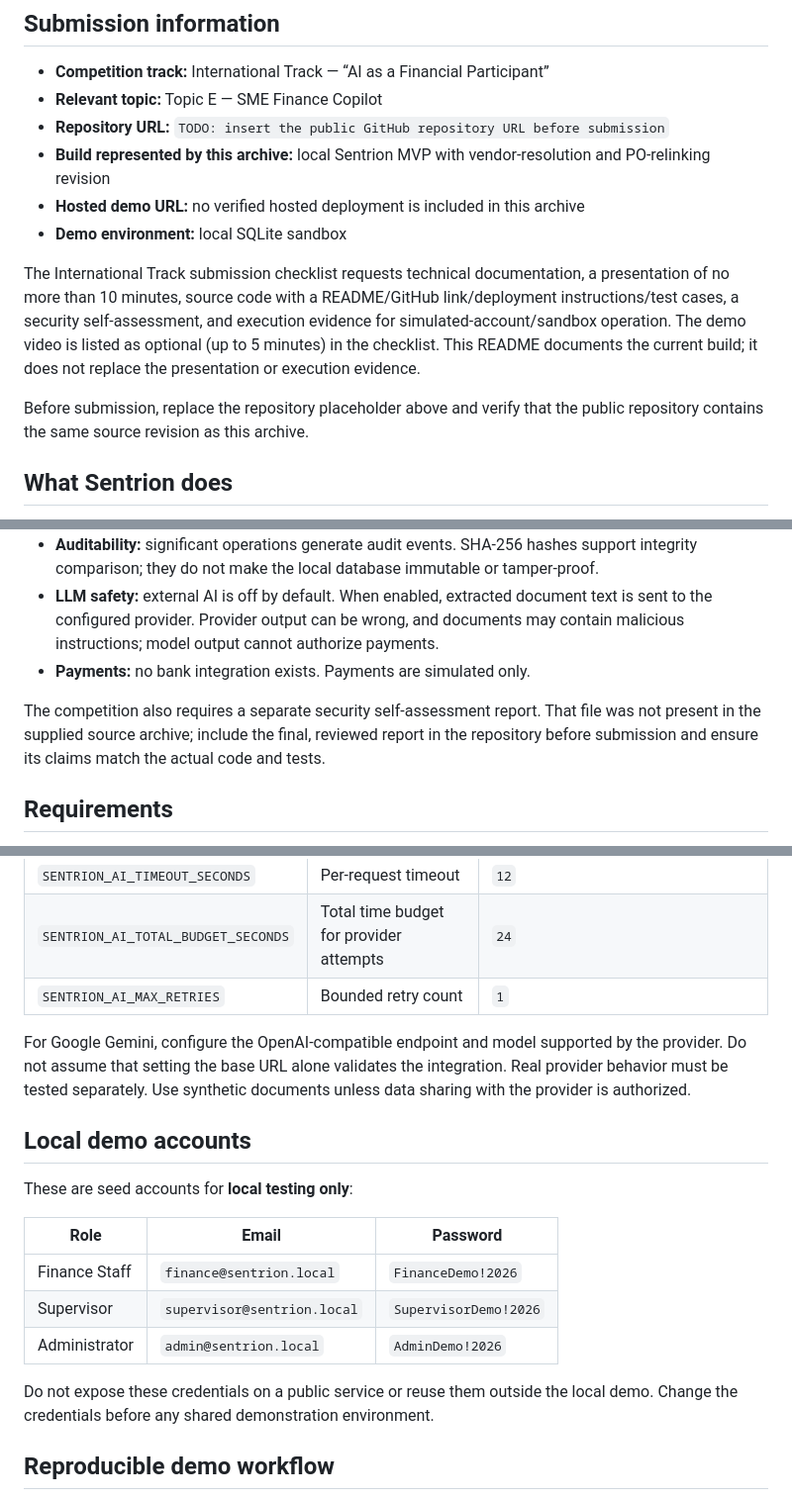
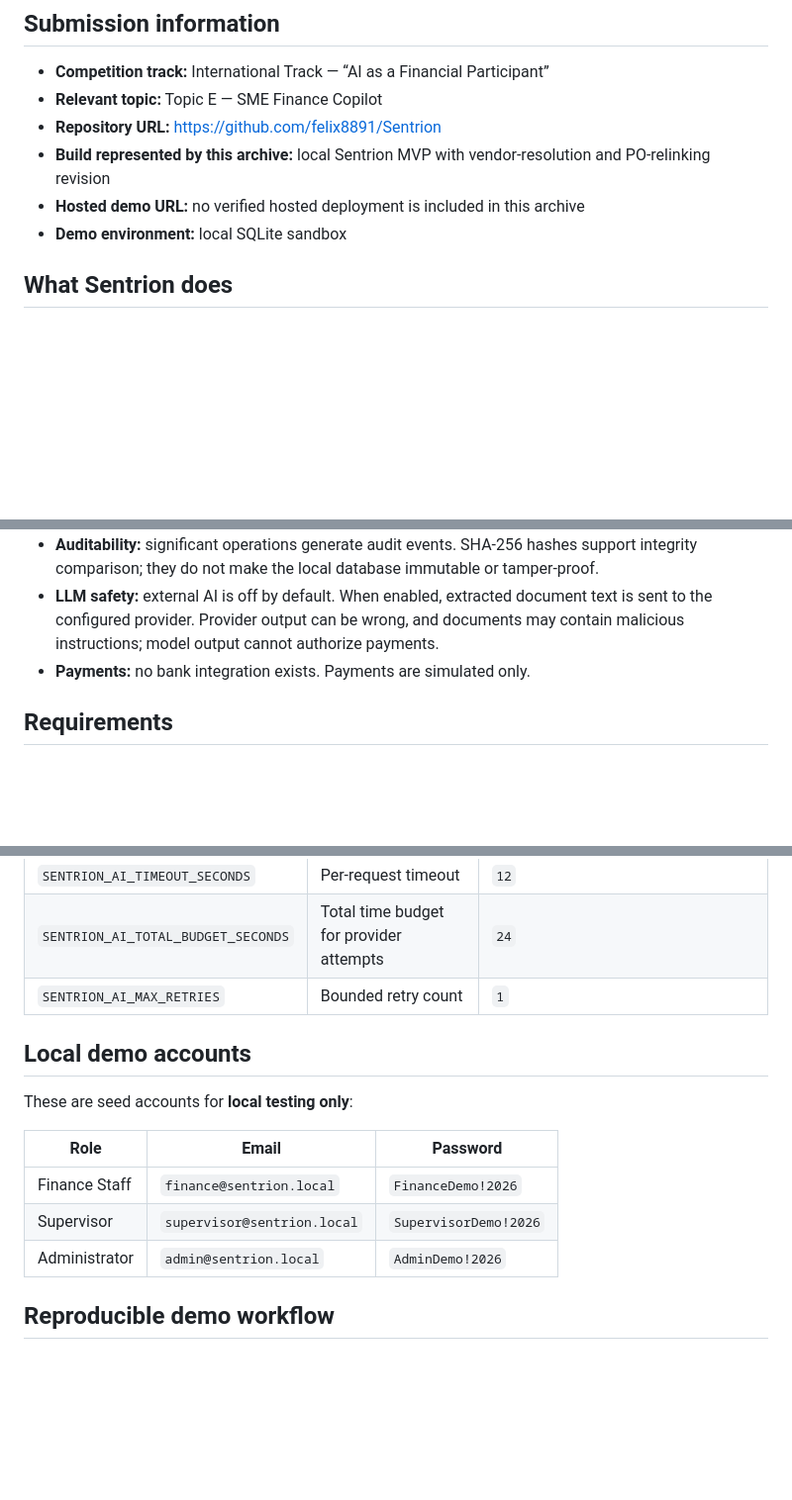
Before and after one commit to felix8891/Sentrion, a Markdown page: README.md, 3 parts joined by grey strips. Shown at 99% size. Rendered like a GitHub page; blank space fills up the shorter version.

```diff
--- a/README.md
+++ b/README.md
@@ -8,14 +8,11 @@ Sentrion is a student-built prototype for small-business finance workflows, with
 
 - **Competition track:** International Track — “AI as a Financial Participant”
 - **Relevant topic:** Topic E — SME Finance Copilot
-- **Repository URL:** `TODO: insert the public GitHub repository URL before submission`
+- **Repository URL:** https://github.com/felix8891/Sentrion
 - **Build represented by this archive:** local Sentrion MVP with vendor-resolution and PO-relinking revision
 - **Hosted demo URL:** no verified hosted deployment is included in this archive
 - **Demo environment:** local SQLite sandbox
 
-The International Track submission checklist requests technical documentation, a presentation of no more than 10 minutes, source code with a README/GitHub link/deployment instructions/test cases, a security self-assessment, and execution evidence for simulated-account/sandbox operation. The demo video is listed as optional (up to 5 minutes) in the checklist. This README documents the current build; it does not replace the presentation or execution evidence.
-
-Before submission, replace the repository placeholder above and verify that the public repository contains the same source revision as this archive.
 
 ## What Sentrion does
 
@@ -117,8 +114,6 @@ Extraction status can be `QUEUED`, `PROCESSING`, `COMPLETED`, `PARTIAL`, or `FAI
 - **LLM safety:** external AI is off by default. When enabled, extracted document text is sent to the configured provider. Provider output can be wrong, and documents may contain malicious instructions; model output cannot authorize payments.
 - **Payments:** no bank integration exists. Payments are simulated only.
 
-The competition also requires a separate security self-assessment report. That file was not present in the supplied source archive; include the final, reviewed report in the repository before submission and ensure its claims match the actual code and tests.
-
 ## Requirements
 
 - Python 3.11 or newer.
@@ -193,8 +188,6 @@ The application reads `.env` from the project root. Environment variables alread
 | `SENTRION_AI_TOTAL_BUDGET_SECONDS` | Total time budget for provider attempts | `24` |
 | `SENTRION_AI_MAX_RETRIES` | Bounded retry count | `1` |
 
-For Google Gemini, configure the OpenAI-compatible endpoint and model supported by the provider. Do not assume that setting the base URL alone validates the integration. Real provider behavior must be tested separately. Use synthetic documents unless data sharing with the provider is authorized.
-
 ## Local demo accounts
 
 These are seed accounts for **local testing only**:
@@ -204,8 +197,6 @@ These are seed accounts for **local testing only**:
 | Finance Staff | `finance@sentrion.local` | `FinanceDemo!2026` |
 | Supervisor | `supervisor@sentrion.local` | `SupervisorDemo!2026` |
 | Administrator | `admin@sentrion.local` | `AdminDemo!2026` |
-
-Do not expose these credentials on a public service or reuse them outside the local demo. Change the credentials before any shared demonstration environment.
 
 ## Reproducible demo workflow
 
```
Also changed, not shown: other parts of README.md (+0 -2 lines).
